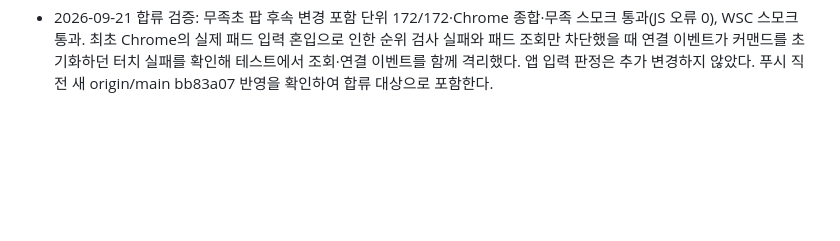
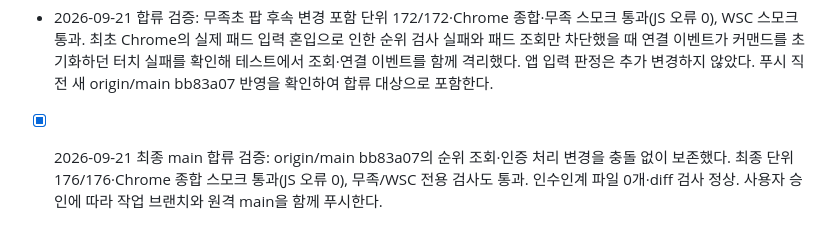
Before and after one commit to SinSeonghyeon/wave-ewgf-dojo, a Markdown page: .agents/docs/PLAN.md, the part around the change. Drawn GitHub-style; blank space fills up the shorter version.

Commit message:
Record final integration verification

```diff
--- a/.agents/docs/PLAN.md
+++ b/.agents/docs/PLAN.md
@@ -390,3 +390,5 @@
 - [x] 2026-09-21 사용자 후속 요청: 무족초 성공 팝을 대초와 같은 우선순위로 분리. 첫 성공은 무족초!, 연속 성공은 기존 N초를 유지한다. ko/en/ja 적용, 최속/일반 결과 카드·판정·점수 유지.
 
 - 2026-09-21 합류 검증: 무족초 팝 후속 변경 포함 단위 172/172·Chrome 종합·무족 스모크 통과(JS 오류 0), WSC 스모크 통과. 최초 Chrome의 실제 패드 입력 혼입으로 인한 순위 검사 실패와 패드 조회만 차단했을 때 연결 이벤트가 커맨드를 초기화하던 터치 실패를 확인해 테스트에서 조회·연결 이벤트를 함께 격리했다. 앱 입력 판정은 추가 변경하지 않았다. 푸시 직전 새 origin/main bb83a07 반영을 확인하여 합류 대상으로 포함한다.
+
+- [x] 2026-09-21 최종 main 합류 검증: origin/main bb83a07의 순위 조회·인증 처리 변경을 충돌 없이 보존했다. 최종 단위 176/176·Chrome 종합 스모크 통과(JS 오류 0), 무족/WSC 전용 검사도 통과. 인수인계 파일 0개·diff 검사 정상. 사용자 승인에 따라 작업 브랜치와 원격 main을 함께 푸시한다.
```
